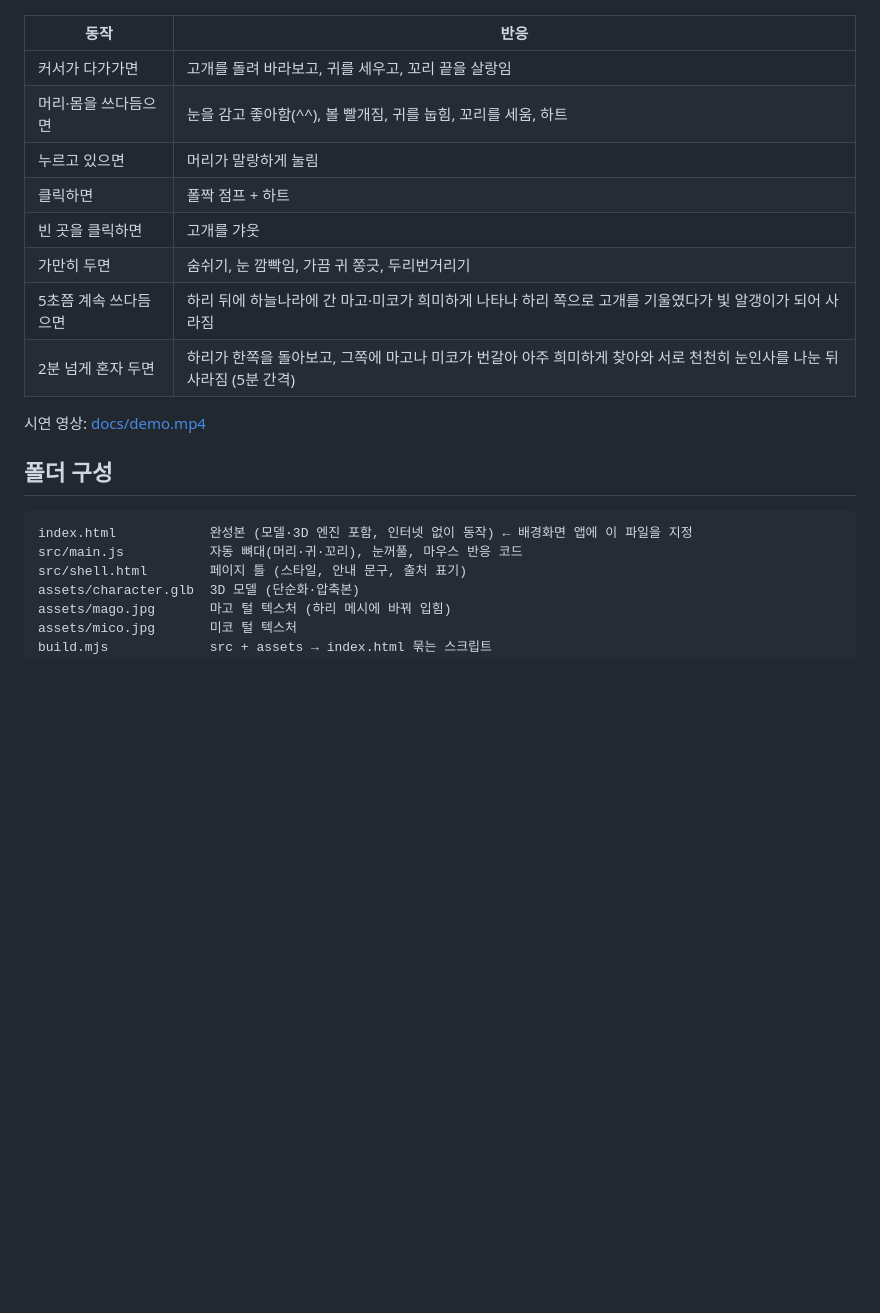
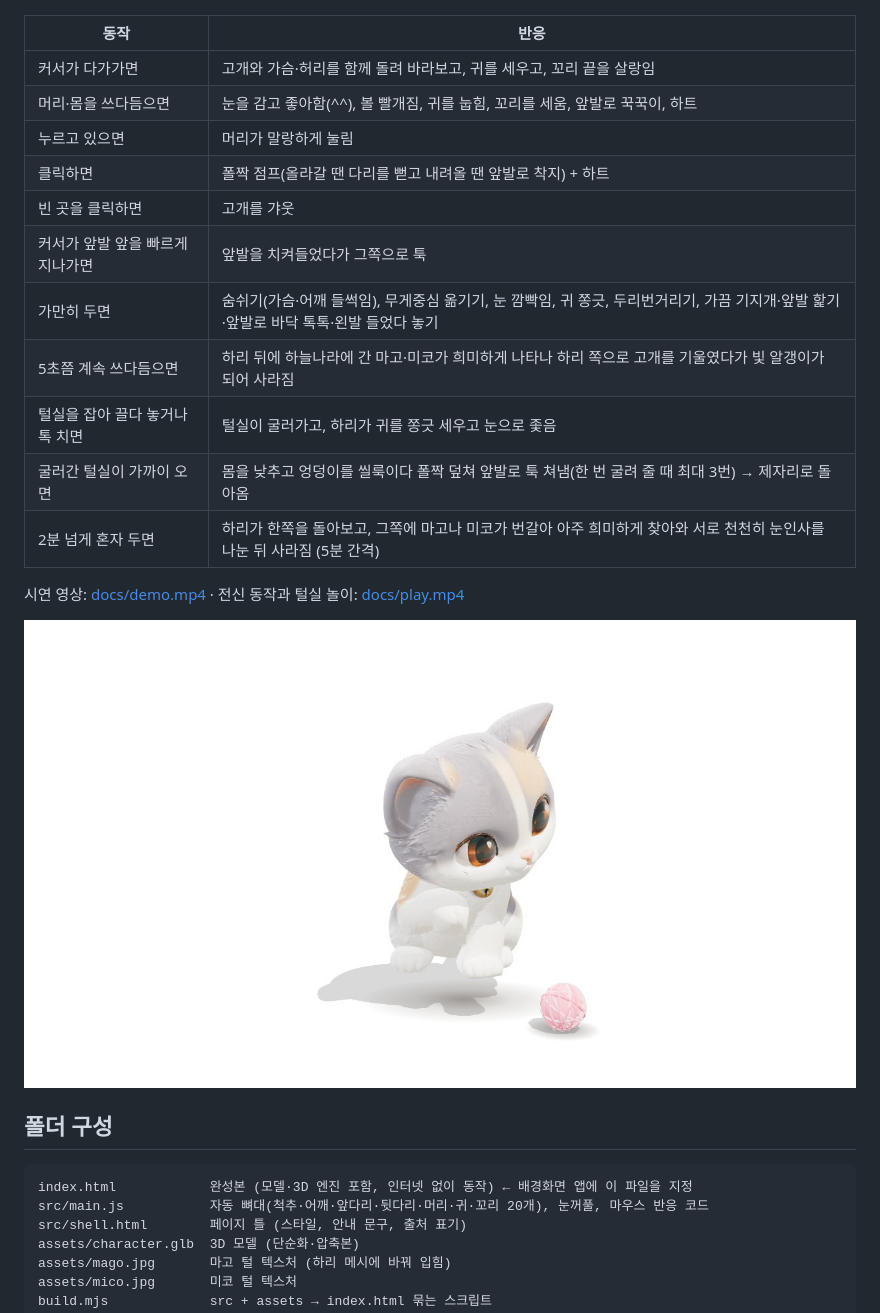
Before and after one commit to cfti1054/hari-wallpaper, a Markdown page: README.md, the part around one of its changes. Rendered like a GitHub page; pictures changed too: docs/play.png (added); blank space fills up the shorter version.

````diff
--- a/README.md
+++ b/README.md
@@ -6,22 +6,27 @@
 
 | 동작 | 반응 |
 |---|---|
-| 커서가 다가가면 | 고개를 돌려 바라보고, 귀를 세우고, 꼬리 끝을 살랑임 |
-| 머리·몸을 쓰다듬으면 | 눈을 감고 좋아함(^^), 볼 빨개짐, 귀를 눕힘, 꼬리를 세움, 하트 |
+| 커서가 다가가면 | 고개와 가슴·허리를 함께 돌려 바라보고, 귀를 세우고, 꼬리 끝을 살랑임 |
+| 머리·몸을 쓰다듬으면 | 눈을 감고 좋아함(^^), 볼 빨개짐, 귀를 눕힘, 꼬리를 세움, 앞발로 꾹꾹이, 하트 |
 | 누르고 있으면 | 머리가 말랑하게 눌림 |
-| 클릭하면 | 폴짝 점프 + 하트 |
+| 클릭하면 | 폴짝 점프(올라갈 땐 다리를 뻗고 내려올 땐 앞발로 착지) + 하트 |
 | 빈 곳을 클릭하면 | 고개를 갸웃 |
-| 가만히 두면 | 숨쉬기, 눈 깜빡임, 가끔 귀 쫑긋, 두리번거리기 |
+| 커서가 앞발 앞을 빠르게 지나가면 | 앞발을 치켜들었다가 그쪽으로 툭 |
+| 가만히 두면 | 숨쉬기(가슴·어깨 들썩임), 무게중심 옮기기, 눈 깜빡임, 귀 쫑긋, 두리번거리기, 가끔 기지개·앞발 핥기·앞발로 바닥 톡톡·왼발 들었다 놓기 |
 | 5초쯤 계속 쓰다듬으면 | 하리 뒤에 하늘나라에 간 마고·미코가 희미하게 나타나 하리 쪽으로 고개를 기울였다가 빛 알갱이가 되어 사라짐 |
+| 털실을 잡아 끌다 놓거나 톡 치면 | 털실이 굴러가고, 하리가 귀를 쫑긋 세우고 눈으로 좇음 |
+| 굴러간 털실이 가까이 오면 | 몸을 낮추고 엉덩이를 씰룩이다 폴짝 덮쳐 앞발로 툭 쳐냄(한 번 굴려 줄 때 최대 3번) → 제자리로 돌아옴 |
 | 2분 넘게 혼자 두면 | 하리가 한쪽을 돌아보고, 그쪽에 마고나 미코가 번갈아 아주 희미하게 찾아와 서로 천천히 눈인사를 나눈 뒤 사라짐 (5분 간격) |
 
-시연 영상: [docs/demo.mp4](docs/demo.mp4)
+시연 영상: [docs/demo.mp4](docs/demo.mp4) · 전신 동작과 털실 놀이: [docs/play.mp4](docs/play.mp4)
+
+![털실 놀이](docs/play.png)
 
 ## 폴더 구성
 
 ```
 index.html            완성본 (모델·3D 엔진 포함, 인터넷 없이 동작) ← 배경화면 앱에 이 파일을 지정
-src/main.js           자동 뼈대(머리·귀·꼬리), 눈꺼풀, 마우스 반응 코드
+src/main.js           자동 뼈대(척추·어깨·앞다리·뒷다리·머리·귀·꼬리 20개), 눈꺼풀, 마우스 반응 코드
 src/shell.html        페이지 틀 (스타일, 안내 문구, 출처 표기)
 assets/character.glb  3D 모델 (단순화·압축본)
 assets/mago.jpg       마고 털 텍스처 (하리 메시에 바꿔 입힘)
````
Also changed, not shown: other parts of README.md (+7 -0 lines), CREDITS.md (+1 -1 lines), 4 other files.
